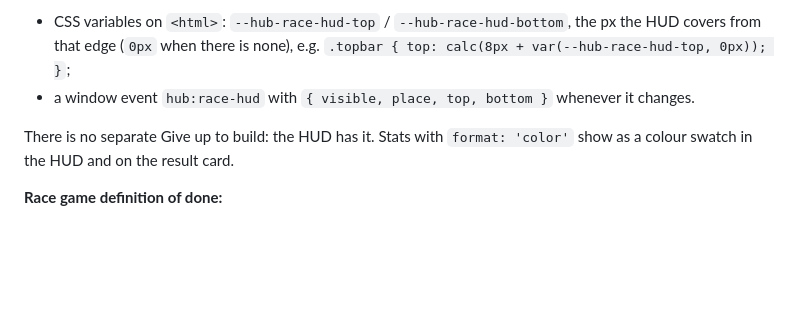
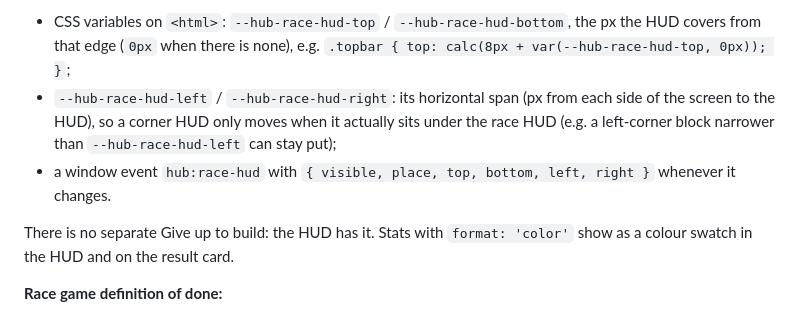
Before and after one commit to ClickerMonkey/dg-template, a Markdown page: docs/multiplayer.md, the part around the change. Drawn GitHub-style; blank space fills up the shorter version.

Commit message:
Sync docs: race HUD horizontal span vars [skip ci]
Co-Authored-By: Claude Opus 5.5 <noreply@anthropic.com>

```diff
--- a/docs/multiplayer.md
+++ b/docs/multiplayer.md
@@ -1307,7 +1307,11 @@ your top/bottom UI can move out of its way:
 - CSS variables on `<html>`: `--hub-race-hud-top` / `--hub-race-hud-bottom`, the px
   the HUD covers from that edge (`0px` when there is none), e.g.
   `.topbar { top: calc(8px + var(--hub-race-hud-top, 0px)); }`;
-- a window event `hub:race-hud` with `{ visible, place, top, bottom }` whenever it changes.
+- `--hub-race-hud-left` / `--hub-race-hud-right`: its horizontal span (px from each
+  side of the screen to the HUD), so a corner HUD only moves when it actually
+  sits under the race HUD (e.g. a left-corner block narrower than
+  `--hub-race-hud-left` can stay put);
+- a window event `hub:race-hud` with `{ visible, place, top, bottom, left, right }` whenever it changes.
 
 There is no separate Give up to build: the HUD has it. Stats with `format: 'color'`
 show as a colour swatch in the HUD and on the result card.
```
